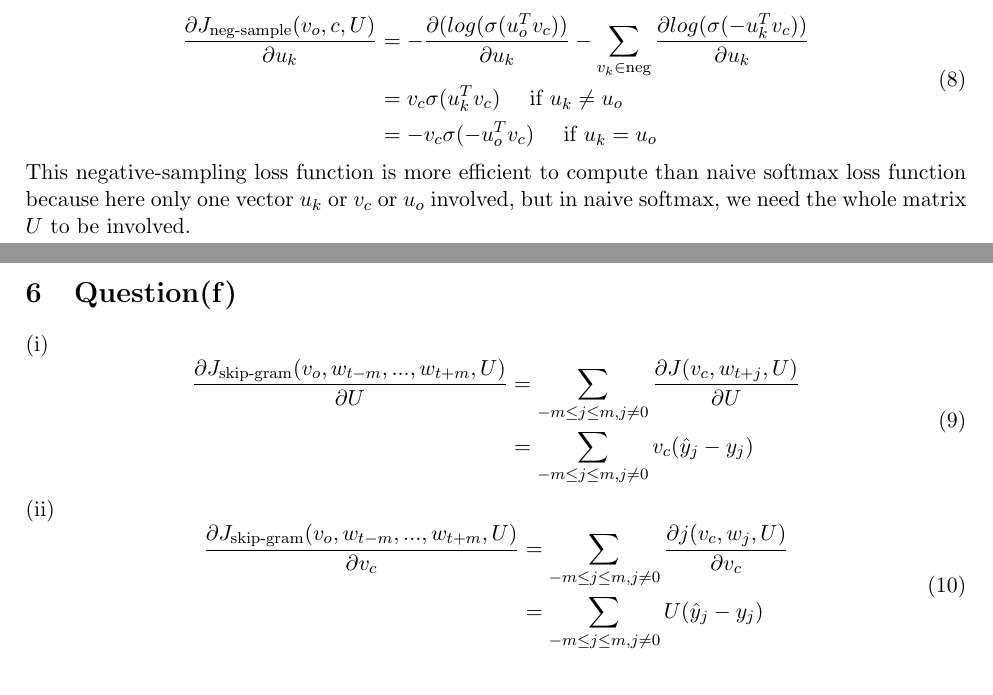
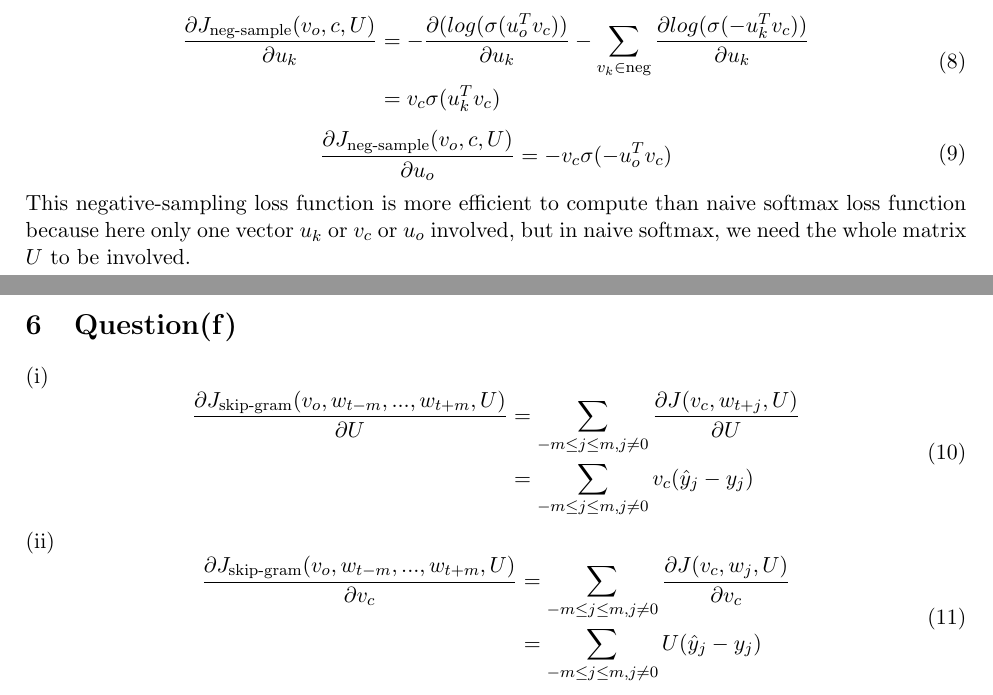
Before and after one commit to EllaDing/nlp-with-deep-learning, a LaTeX document (a2/answers.tex): two parts of pages 2 and 3 of 3, joined at a grey line, cut so that both start at the same text. Compiled offline with pdfLaTeX.

Commit message:
a2 correct some writing answers, finished coding 2.a

```diff
--- a/a2/answers.tex
+++ b/a2/answers.tex
@@ -99,8 +99,13 @@ J_{\text{neg-sample}}(v_o, c, U) &= -log(\sigma(u_o^Tv_c)) - \sum_{v_k \in \text
 \begin{equation}
 \begin{aligned}
 \frac{\partial J_{\text{neg-sample}}(v_o, c, U)}{\partial u_k} &= -\frac{\partial(log(\sigma(u_o^Tv_c))}{\partial u_k} - \sum_{v_k \in \text{neg}}\frac{\partial log(\sigma(-u_k^Tv_c))}{\partial u_k}\\
-&= v_c\sigma(u_k^Tv_c) \quad\text{ if } u_k \ne u_o\\
-&= -v_c\sigma(-u_o^Tv_c) \quad\text{ if } u_k = u_o
+&= v_c\sigma(u_k^Tv_c)
+\end{aligned}
+\end{equation}
+
+\begin{equation}
+\begin{aligned}
+\frac{\partial J_{\text{neg-sample}}(v_o, c, U)}{\partial u_o} = -v_c\sigma(-u_o^Tv_c)
 \end{aligned}
 \end{equation}
 This negative-sampling loss function is more efficient to compute than naive softmax loss function because here only one vector $u_k$ or $v_c$ or $u_o$ involved, but in naive softmax, we need the whole matrix $U$ to be involved.
@@ -114,7 +119,7 @@ This negative-sampling loss function is more efficient to compute than naive sof
 \end{equation}
 (ii) \begin{equation}
 \begin{aligned}
-\frac{\partial J_{\text{skip-gram}}(v_o, w_{t-m}, ... , w_{t+m}, U)}{\partial v_c} &= \sum_{-m \le j \le m, j \ne 0} \frac{\partial j(v_c, w_j, U)}{\partial v_c} \\ &= \sum_{-m \le j \le m, j \ne 0}U(\hat y_j - y_j)
+\frac{\partial J_{\text{skip-gram}}(v_o, w_{t-m}, ... , w_{t+m}, U)}{\partial v_c} &= \sum_{-m \le j \le m, j \ne 0} \frac{\partial J(v_c, w_j, U)}{\partial v_c} \\ &= \sum_{-m \le j \le m, j \ne 0}U(\hat y_j - y_j)
 \end{aligned}
 \end{equation}
 (iii) \begin{equation}
```
Also changed, not shown: a2/answers.pdf, a2/answers.tex (2 more changed lines), 1 other file.
